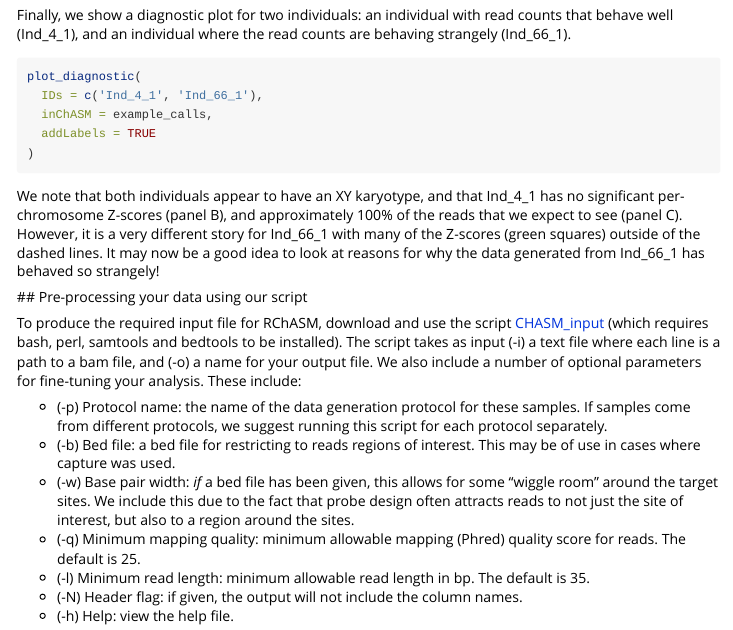
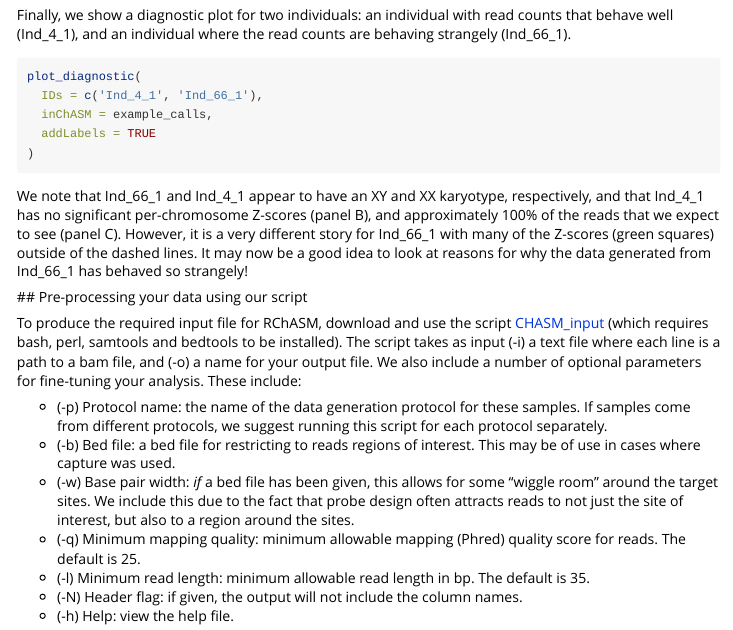
Before and after one commit to jonotuke/RChASM, an R Markdown document (vignettes/example_analysis.Rmd): the page in a window 1100 px wide, from 3650 px down. Rendered offline with R 4.5, knitr and Pandoc, with nearby package versions; the code chunks are not run, so their results and figures are left out.

Commit message:
Updated vignette

````diff
--- a/vignettes/example_analysis.Rmd
+++ b/vignettes/example_analysis.Rmd
@@ -147,7 +147,7 @@ plot_diagnostic(
 )
 ```
 
-We note that both individuals appear to have an XY karyotype, and that Ind_4_1 has no significant per-chromosome Z-scores (panel B), and approximately 100% of the reads that we expect to see (panel C). However, it is a very different story for Ind_66_1 with many of the Z-scores (green squares) outside of the dashed lines. It may now be a good idea to look at reasons for why the data generated from Ind_66_1 has behaved so strangely!
+We note that Ind_66_1 and Ind_4_1 appear to have an XY and XX karyotype, respectively, and that Ind_4_1 has no significant per-chromosome Z-scores (panel B), and approximately 100% of the reads that we expect to see (panel C). However, it is a very different story for Ind_66_1 with many of the Z-scores (green squares) outside of the dashed lines. It may now be a good idea to look at reasons for why the data generated from Ind_66_1 has behaved so strangely!
 
   ## Pre-processing your data using our script
 
````
